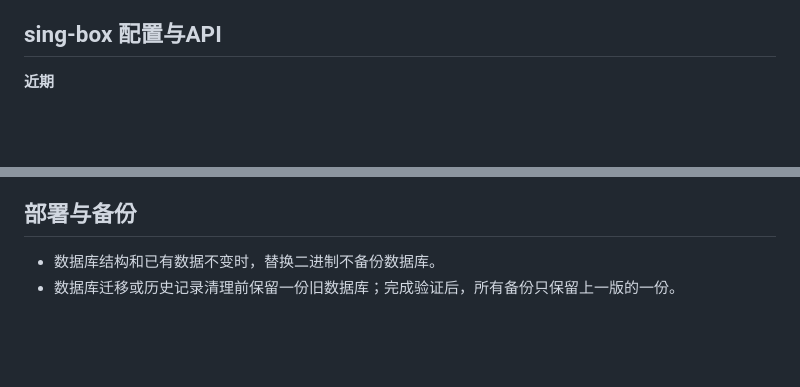
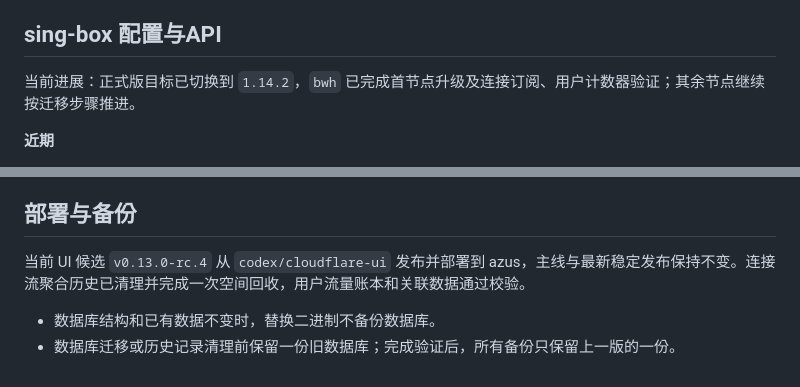
Before and after one commit to ha0xin/BoxFleet, a Markdown page: docs/roadmap.md, 2 parts joined by grey strips. Rendered like a GitHub page; blank space fills up the shorter version.

Commit message:
docs: record stable sing-box canary and UI candidate deployment

```diff
--- a/docs/roadmap.md
+++ b/docs/roadmap.md
@@ -13,6 +13,8 @@
 - 通过独立分支和候选版本交付 UI，让真实数据下的体验反馈持续进入后续迭代。
 
 ## sing-box 配置与API
+
+当前进展：正式版目标已切换到 `1.14.2`，`bwh` 已完成首节点升级及连接订阅、用户计数器验证；其余节点继续按迁移步骤推进。
 
 **近期**
 
@@ -88,5 +90,7 @@
 
 ## 部署与备份
 
+当前 UI 候选 `v0.13.0-rc.4` 从 `codex/cloudflare-ui` 发布并部署到 azus，主线与最新稳定发布保持不变。连接流聚合历史已清理并完成一次空间回收，用户流量账本和关联数据通过校验。
+
 - 数据库结构和已有数据不变时，替换二进制不备份数据库。
 - 数据库迁移或历史记录清理前保留一份旧数据库；完成验证后，所有备份只保留上一版的一份。
```
